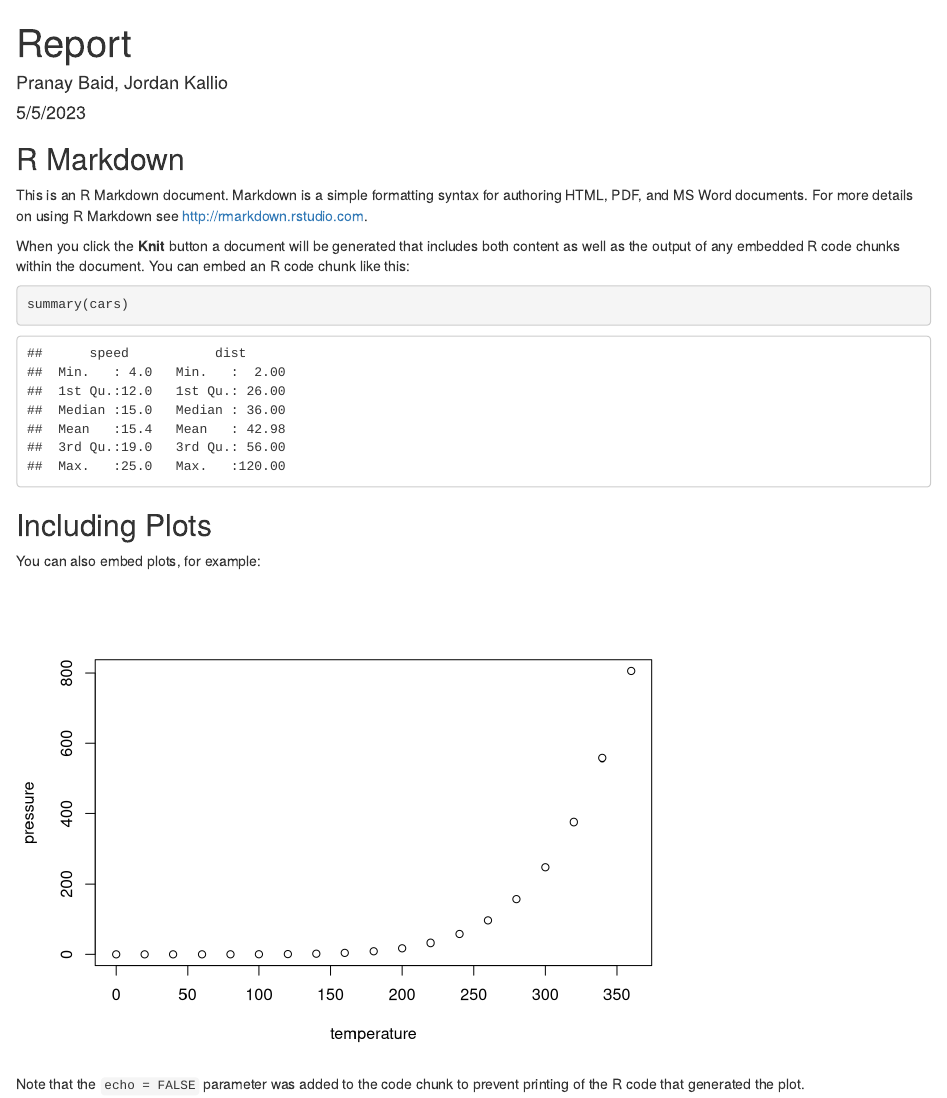
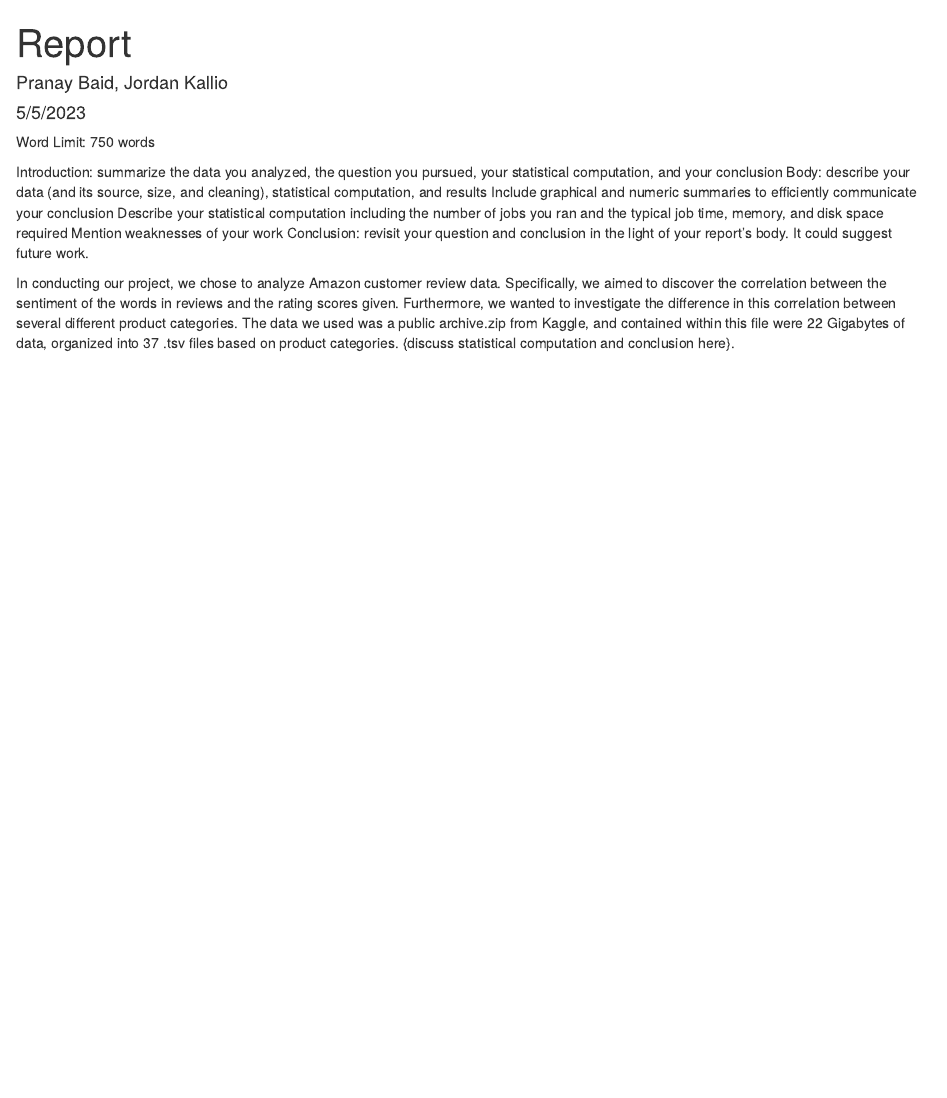
Before and after one commit to pranay-baid/STAT605, an R Markdown document (Report.Rmd): the page in a window 1100 px wide, from its top. Rendered offline with R 4.5, knitr and Pandoc, with nearby package versions.

Commit message:
Update Report.Rmd

````diff
--- a/Report.Rmd
+++ b/Report.Rmd
@@ -5,26 +5,14 @@ date: "5/5/2023"
 output: html_document
 ---
 
-```{r setup, include=FALSE}
-knitr::opts_chunk$set(echo = TRUE)
-```
+Word Limit: 750 words
 
-## R Markdown
+Introduction: summarize the data you analyzed, the question you pursued, your statistical computation, and your conclusion
+Body: describe your data (and its source, size, and cleaning), statistical computation, and results
+Include graphical and numeric summaries to efficiently communicate your conclusion
+Describe your statistical computation including the number of jobs you ran and the typical job time, memory, and disk space required
+Mention weaknesses of your work
+Conclusion: revisit your question and conclusion in the light of your report’s body. It could suggest future work.
 
-This is an R Markdown document. Markdown is a simple formatting syntax for authoring HTML, PDF, and MS Word documents. For more details on using R Markdown see <http://rmarkdown.rstudio.com>.
 
-When you click the **Knit** button a document will be generated that includes both content as well as the output of any embedded R code chunks within the document. You can embed an R code chunk like this:
-
-```{r cars}
-summary(cars)
-```
-
-## Including Plots
-
-You can also embed plots, for example:
-
-```{r pressure, echo=FALSE}
-plot(pressure)
-```
-
-Note that the `echo = FALSE` parameter was added to the code chunk to prevent printing of the R code that generated the plot.
+  In conducting our project, we chose to analyze Amazon customer review data. Specifically, we aimed to discover the correlation between the sentiment of the words in reviews and the rating scores given. Furthermore, we wanted to investigate the difference in this correlation between several different product categories. The data we used was a public archive.zip from Kaggle, and contained within this file were 22 Gigabytes of data, organized into 37 .tsv files based on product categories. {discuss statistical computation and conclusion here}.
````
